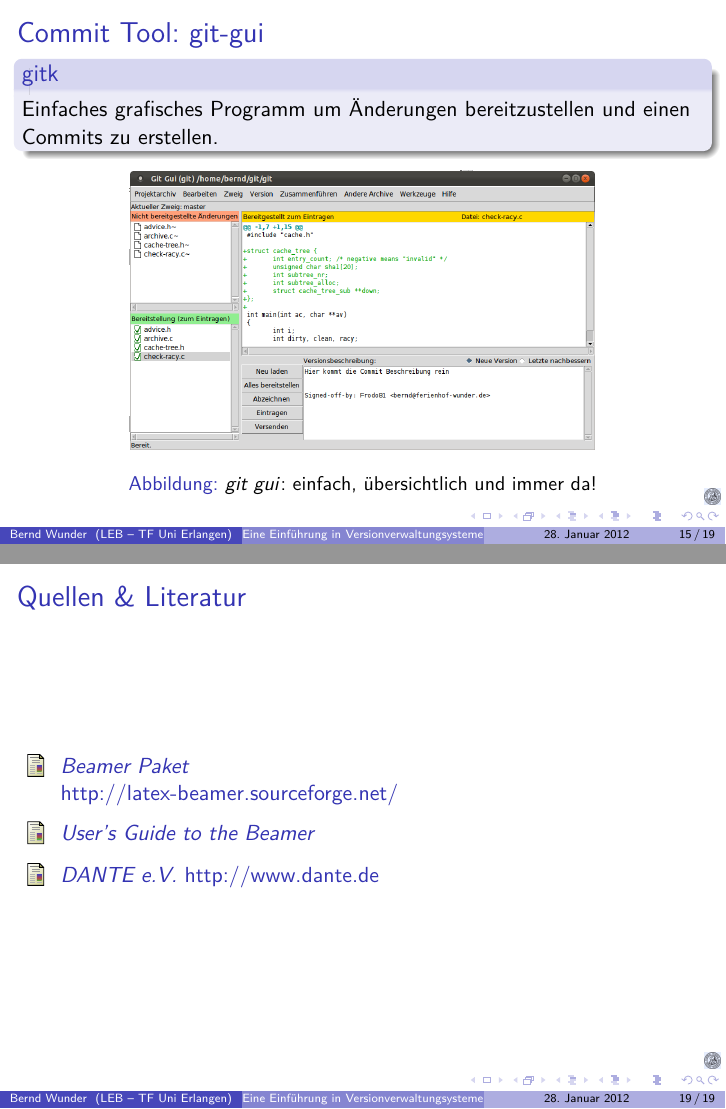
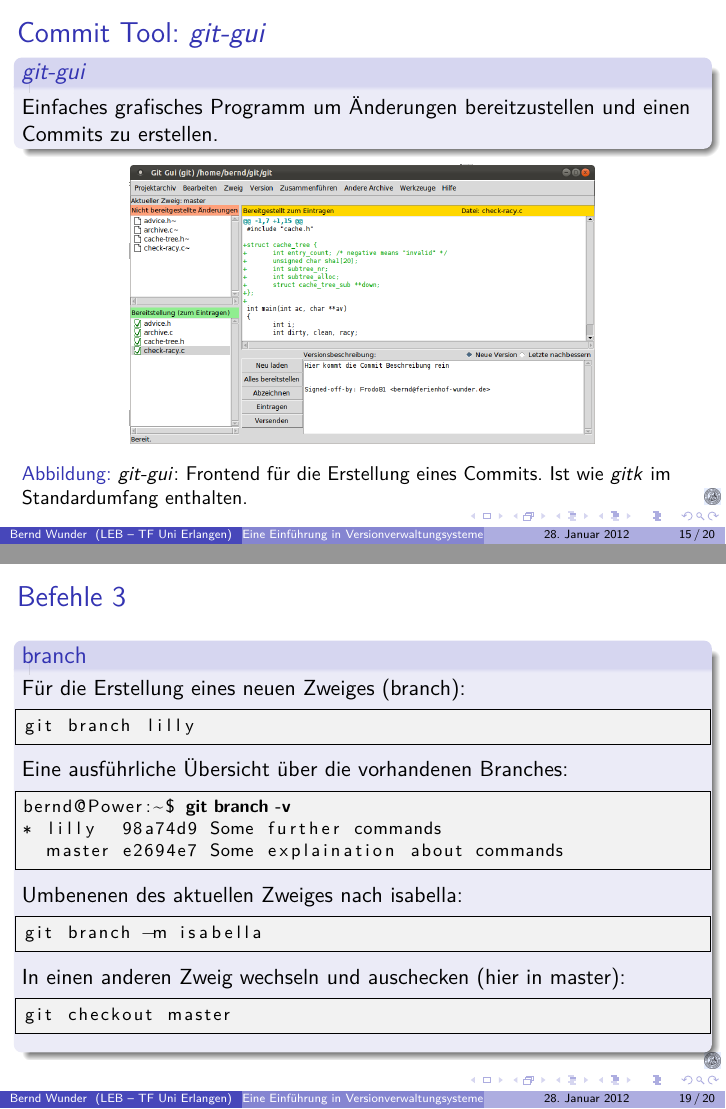
Before and after one commit to frodo81/gitBeam, LaTeX slides (Versionsverwaltung mit GIT.tex): pages 15 and 19 of 19 before the commit and pages 15 and 19 of 20 after it, joined at a grey line. Compiled offline with pdfLaTeX.

Commit message:
third command frame. Some information about branches

```diff
--- a/Versionsverwaltung mit GIT.tex
+++ b/Versionsverwaltung mit GIT.tex
@@ -264,14 +264,14 @@ In Tcl programmiertes grafisches Frontend zur Anzeige des Repositories. Ist im G
 \end{frame}
 
 \subsection{git-gui}
-\begin{frame}\frametitle{Commit Tool: git-gui}
-\begin{block}{gitk}
+\begin{frame}\frametitle{Commit Tool: \textit{git-gui}}
+\begin{block}{\textit{git-gui}}
 Einfaches grafisches Programm um Änderungen bereitzustellen und einen Commits zu erstellen.
 \end{block}
 
 \begin{figure}
 \includegraphics[scale=1.1]{Bilder/git_gui}
-\caption{\textit{git gui}: einfach, übersichtlich und immer da!}
+\caption{\textit{git-gui}: Frontend für die Erstellung eines Commits. Ist wie \textit{gitk} im Standardumfang enthalten.}
 \end{figure}
 \end{frame}
 
@@ -287,7 +287,7 @@ Einfaches grafisches Programm um Änderungen bereitzustellen und einen Commits z
 \end{figure}
 \end{frame}
 
+%--- Befehle ---
 \section{Befehle}
-\begin{frame}\frametitle{Befehle}
-
+\begin{frame}[fragile]\frametitle{Befehle}
 \begin{block} {Getting Started}
@@ -306,2 +344,25 @@ einen Commit ausführen:
+\begin{frame}[fragile]\frametitle{Befehle 3}
+\begin{block} {branch}
+Für die Erstellung eines neuen Zweiges (branch):
+\begin{lstlisting}
+git branch lilly
+\end{lstlisting}
+
+Eine ausführliche Übersicht über die vorhandenen Branches:
+\begin{lstlisting}[mathescape=true]
+bernd@Power:~$\$$ $\textbf{git branch -v}$
+* lilly  98a74d9 Some further commands
+  master e2694e7 Some explaination about commands
+\end{lstlisting} %$
+
+Umbenenen des aktuellen Zweiges nach isabella:
+\begin{lstlisting}
+git branch -m isabella
+\end{lstlisting}
+
+In einen anderen Zweig wechseln und auschecken (hier in master):
+\begin{lstlisting}
+git checkout master
+\end{lstlisting}
 
 \end{block}
@@ -329,7 +374,7 @@ einen neuen Alias auf einen entfernten Remote hinzufügen:
 
 \begin{thebibliography}{9}
 \bibitem[Beamerpaket]{paket} \emph{Beamer Paket} \\
-\text{http://latex-beamer.sourceforge.net/}
+\text{http://latex-beamer.sourceforge.net/}98a74d912af7ebf23902ee03aa9be4cbe87ccd7e
 \bibitem[Beamerdokumentation]{doku} \emph{User's Guide to the Beamer}
 \bibitem[Dante]{dante} \emph{DANTE e.V.} \text{http://www.dante.de}
 \end{thebibliography}
```
Also changed, not shown: Versionsverwaltung mit GIT.pdf, Versionsverwaltung mit GIT.tex (70 more changed lines).
